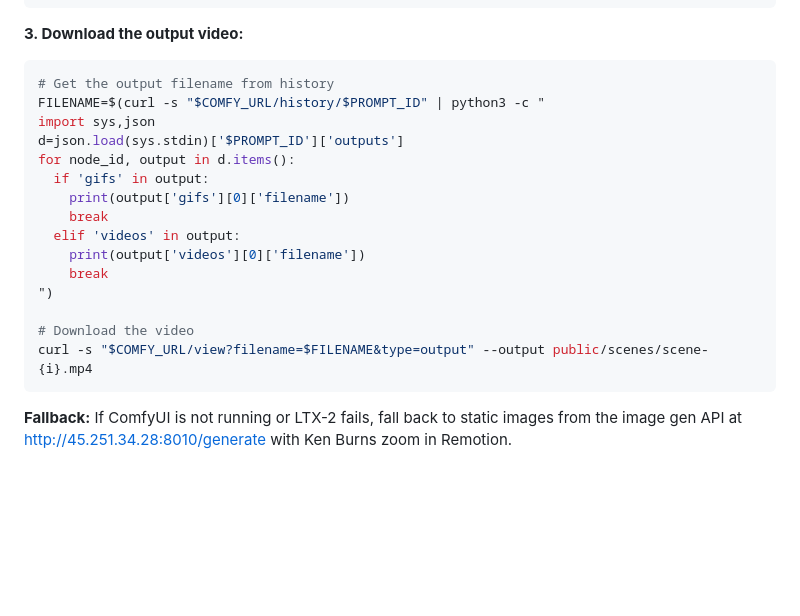
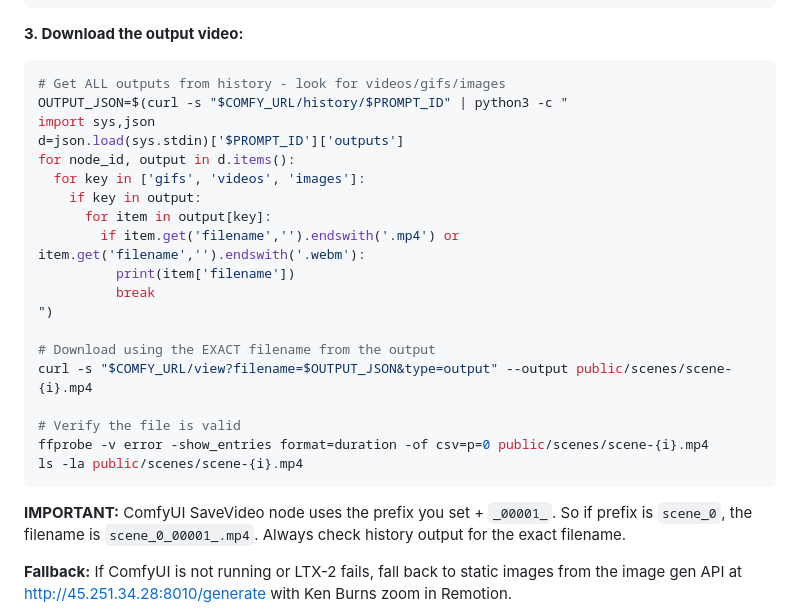
Before and after one commit to ZkAGI/zkagi-video-engine, a Markdown page: .claude/instructions.md, the part around one of its changes. GitHub-like rendering; blank space fills up the shorter version.

````diff
--- a/.claude/instructions.md
+++ b/.claude/instructions.md
@@ -219,22 +219,28 @@ done
 
 **3. Download the output video:**
 ```bash
-# Get the output filename from history
-FILENAME=$(curl -s "$COMFY_URL/history/$PROMPT_ID" | python3 -c "
+# Get ALL outputs from history - look for videos/gifs/images
+OUTPUT_JSON=$(curl -s "$COMFY_URL/history/$PROMPT_ID" | python3 -c "
 import sys,json
 d=json.load(sys.stdin)['$PROMPT_ID']['outputs']
 for node_id, output in d.items():
-  if 'gifs' in output:
-    print(output['gifs'][0]['filename'])
-    break
-  elif 'videos' in output:
-    print(output['videos'][0]['filename'])
-    break
+  for key in ['gifs', 'videos', 'images']:
+    if key in output:
+      for item in output[key]:
+        if item.get('filename','').endswith('.mp4') or item.get('filename','').endswith('.webm'):
+          print(item['filename'])
+          break
 ")
 
-# Download the video
-curl -s "$COMFY_URL/view?filename=$FILENAME&type=output" --output public/scenes/scene-{i}.mp4
+# Download using the EXACT filename from the output
+curl -s "$COMFY_URL/view?filename=$OUTPUT_JSON&type=output" --output public/scenes/scene-{i}.mp4
+
+# Verify the file is valid
+ffprobe -v error -show_entries format=duration -of csv=p=0 public/scenes/scene-{i}.mp4
+ls -la public/scenes/scene-{i}.mp4
 ```
+
+**IMPORTANT:** ComfyUI SaveVideo node uses the prefix you set + `_00001_`. So if prefix is `scene_0`, the filename is `scene_0_00001_.mp4`. Always check history output for the exact filename.
 
 **Fallback:** If ComfyUI is not running or LTX-2 fails, fall back to static images from the image gen API at http://45.251.34.28:8010/generate with Ken Burns zoom in Remotion.
 
````
Also changed, not shown: other parts of .claude/instructions.md (+66 -0 lines).
